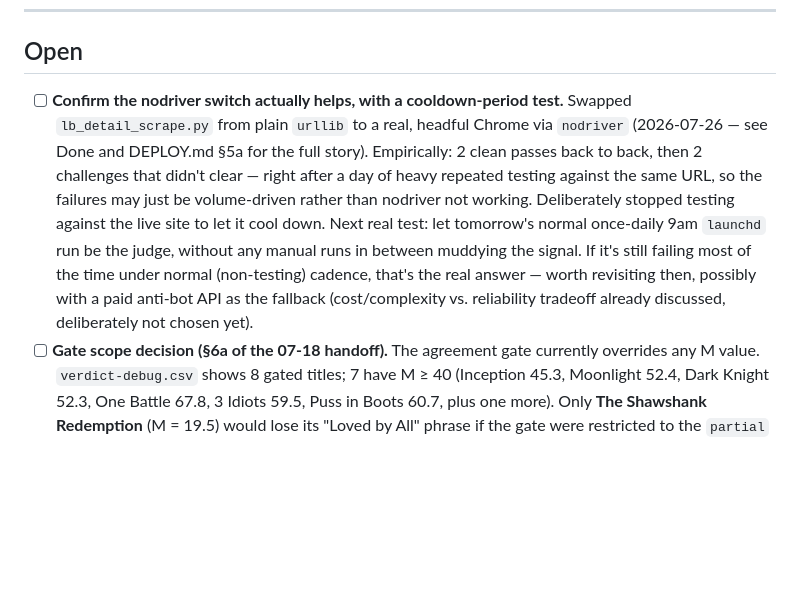
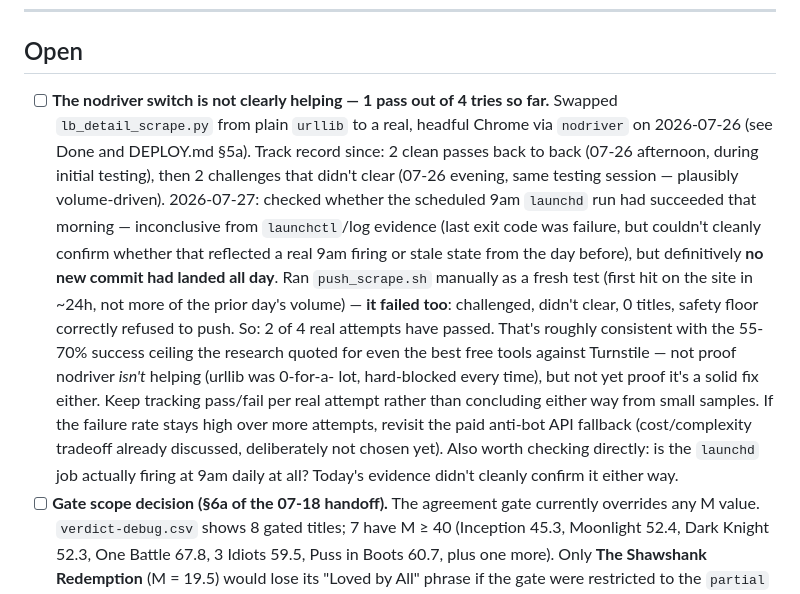
Before and after one commit to neilashah/seatback-cinema, a Markdown page: TODO.md, the part around the change. Drawn GitHub-style; blank space fills up the shorter version.

Commit message:
Record today's nodriver test result: 1 fail, launchd firing unconfirmed
Checked whether the scheduled 9am run succeeded this morning -- no new
commit had landed all day, and launchd/log evidence couldn't cleanly
confirm whether the job even fired. Ran push_scrape.sh manually as a
fresh (non-testing-volume) data point: challenged, didn't clear, 0
titles, safety floor correctly refused to push. Updated the running
track record rather than concluding from a small sample either way.

Co-Authored-By: Claude Sonnet 5 <noreply@anthropic.com>

```diff
--- a/TODO.md
+++ b/TODO.md
@@ -7,20 +7,32 @@ Running list, updated as items close or new ones surface. See the latest
 
 ## Open
 
-- [ ] **Confirm the nodriver switch actually helps, with a cooldown-period
-      test.** Swapped `lb_detail_scrape.py` from plain `urllib` to a real,
-      headful Chrome via `nodriver` (2026-07-26 — see Done and DEPLOY.md
-      §5a for the full story). Empirically: 2 clean passes back to back,
-      then 2 challenges that didn't clear — right after a day of heavy
-      repeated testing against the same URL, so the failures may just be
-      volume-driven rather than nodriver not working. Deliberately stopped
-      testing against the live site to let it cool down. Next real test:
-      let tomorrow's normal once-daily 9am `launchd` run be the judge,
-      without any manual runs in between muddying the signal. If it's
-      still failing most of the time under normal (non-testing) cadence,
-      that's the real answer — worth revisiting then, possibly with a paid
-      anti-bot API as the fallback (cost/complexity vs. reliability
-      tradeoff already discussed, deliberately not chosen yet).
+- [ ] **The nodriver switch is not clearly helping — 1 pass out of 4 tries
+      so far.** Swapped `lb_detail_scrape.py` from plain `urllib` to a
+      real, headful Chrome via `nodriver` on 2026-07-26 (see Done and
+      DEPLOY.md §5a). Track record since: 2 clean passes back to back
+      (07-26 afternoon, during initial testing), then 2 challenges that
+      didn't clear (07-26 evening, same testing session — plausibly
+      volume-driven). 2026-07-27: checked whether the scheduled 9am
+      `launchd` run had succeeded that morning — inconclusive from
+      `launchctl`/log evidence (last exit code was failure, but couldn't
+      cleanly confirm whether that reflected a real 9am firing or stale
+      state from the day before), but definitively **no new commit had
+      landed all day**. Ran `push_scrape.sh` manually as a fresh test
+      (first hit on the site in ~24h, not more of the prior day's
+      volume) — **it failed too**: challenged, didn't clear, 0 titles,
+      safety floor correctly refused to push. So: 2 of 4 real attempts
+      have passed. That's roughly consistent with the 55-70% success
+      ceiling the research quoted for even the best free tools against
+      Turnstile — not proof nodriver *isn't* helping (urllib was 0-for-a-
+      lot, hard-blocked every time), but not yet proof it's a solid fix
+      either. Keep tracking pass/fail per real attempt rather than
+      concluding either way from small samples. If the failure rate
+      stays high over more attempts, revisit the paid anti-bot API
+      fallback (cost/complexity tradeoff already discussed, deliberately
+      not chosen yet). Also worth checking directly: is the `launchd` job
+      actually firing at 9am daily at all? Today's evidence didn't
+      cleanly confirm it either way.
 - [ ] **Gate scope decision (§6a of the 07-18 handoff).** The agreement gate
       currently overrides any M value. `verdict-debug.csv` shows 8 gated
       titles; 7 have M ≥ 40 (Inception 45.3, Moonlight 52.4, Dark Knight 52.3,
```
